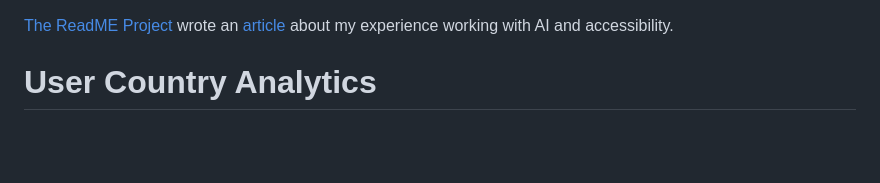
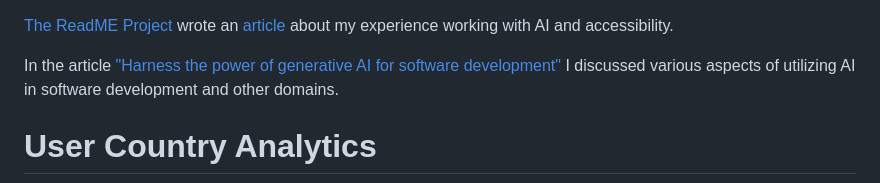
Before and after one commit to GreenWizard2015/User-Country-Analytics, a Markdown page: README.md, the part around the change. Drawn GitHub-style; blank space fills up the shorter version.

```diff
--- a/README.md
+++ b/README.md
@@ -1,4 +1,6 @@
 [The ReadME Project](https://github.com/readme) wrote an [article](https://github.com/readme/featured/open-source-accessibility) about my experience working with AI and accessibility.
+
+In the article ["Harness the power of generative AI for software development"](https://github.com/readme/guides/coding-generative-ai)  I discussed various aspects of utilizing AI in software development and other domains.
 
 # User Country Analytics
 
```
